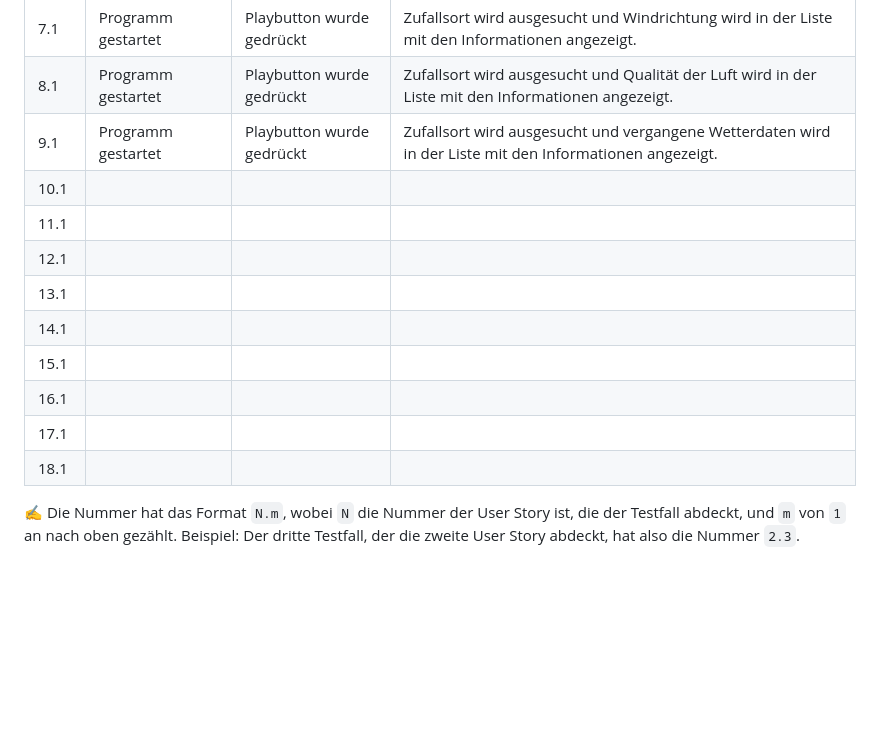
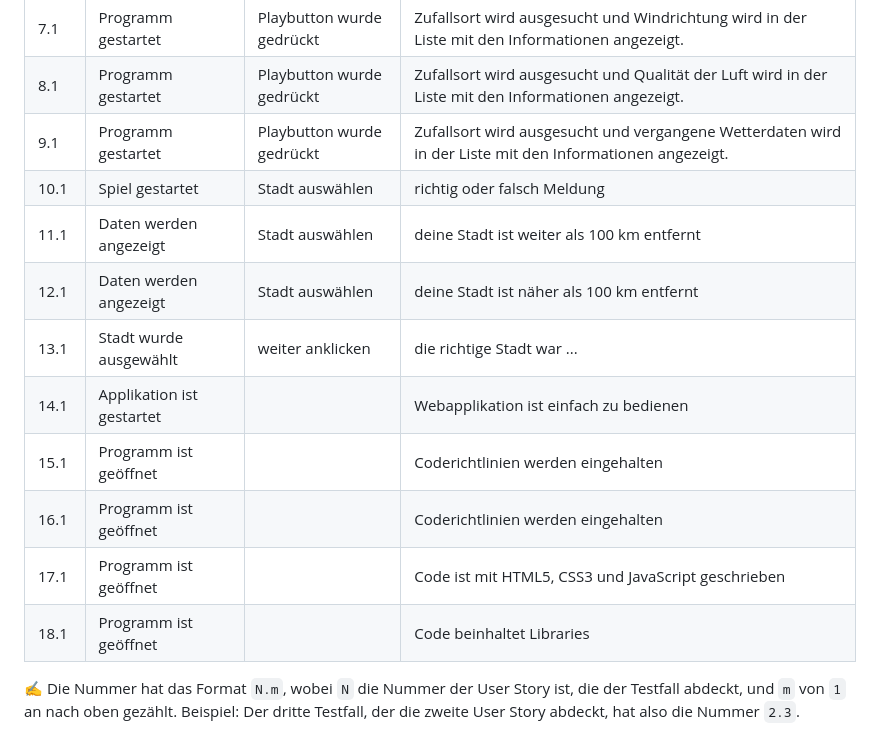
Before and after one commit to robinsacher/WeatherGuesser_LA_ILA3_0110, a Markdown page: ReadMe.md, the part around the change. GitHub-like rendering; blank space fills up the shorter version.

```diff
--- a/ReadMe.md
+++ b/ReadMe.md
@@ -57,15 +57,15 @@ Wir erhoffen uns in diesem Projekt die Porzesse von DevOps zu vertiefen, weil wi
 | 7.1  | Programm gestartet | Playbutton wurde gedrückt | Zufallsort wird ausgesucht und Windrichtung wird in der Liste mit den Informationen angezeigt.            |
 | 8.1  | Programm gestartet | Playbutton wurde gedrückt | Zufallsort wird ausgesucht und Qualität der Luft wird in der Liste mit den Informationen angezeigt.       |
 | 9.1  | Programm gestartet | Playbutton wurde gedrückt | Zufallsort wird ausgesucht und vergangene Wetterdaten wird in der Liste mit den Informationen angezeigt.  |
-| 10.1 |                    |                           |                                                                                                           |
-| 11.1 |                    |                           |                                                                                                           |
-| 12.1 |                    |                           |                                                                                                           |
-| 13.1 |                    |                           |                                                                                                           |
-| 14.1 |                    |                           |                                                                                                           |
-| 15.1 |                    |                           |                                                                                                           |
-| 16.1 |                    |                           |                                                                                                           |
-| 17.1 |                    |                           |                                                                                                           |
-| 18.1 |                    |                           |                                                                                                           |
+| 10.1 | Spiel gestartet  | Stadt auswählen  | richtig oder falsch Meldung |
+| 11.1 | Daten werden angezeigt  | Stadt auswählen | deine Stadt ist weiter als 100 km entfernt |
+| 12.1 | Daten werden angezeigt  | Stadt auswählen | deine Stadt ist näher als 100 km entfernt |
+| 13.1 | Stadt wurde ausgewählt  | weiter anklicken | die richtige Stadt war ...|
+| 14.1 | Applikation ist gestartet |     | Webapplikation ist einfach zu bedienen |
+| 15.1 | Programm ist geöffnet |      | Coderichtlinien werden eingehalten |
+| 16.1 | Programm ist geöffnet |      | Coderichtlinien werden eingehalten |
+| 17.1 | Programm ist geöffnet |      | Code ist mit HTML5, CSS3 und JavaScript geschrieben |
+| 18.1 | Programm ist geöffnet |      | Code beinhaltet Libraries |
 
 ✍️ Die Nummer hat das Format `N.m`, wobei `N` die Nummer der User Story ist, die der Testfall abdeckt, und `m` von `1` an nach oben gezählt. Beispiel: Der dritte Testfall, der die zweite User Story abdeckt, hat also die Nummer `2.3`.
 
```
